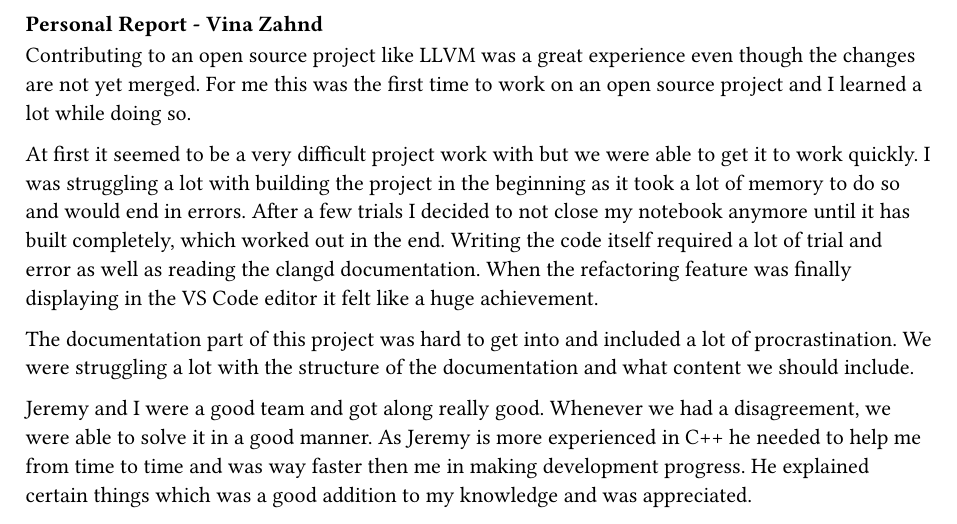
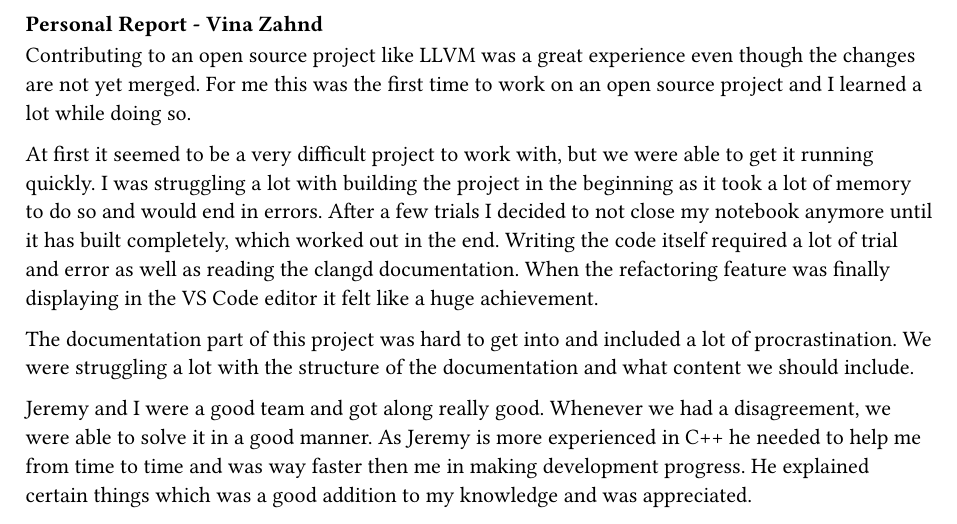
Before and after one commit to sa-concept-refactoring/doc, a Typst document (chapters/personalReportVina.typ): part of the page, cut so that both start at the same text. Compiled offline with Typst 0.15.

Commit message:
fix stentence and add newline

```diff
--- a/chapters/personalReportVina.typ
+++ b/chapters/personalReportVina.typ
@@ -3,7 +3,7 @@
 Contributing to an open source project like LLVM was a great experience even though the changes are not yet merged.
 For me this was the first time to work on an open source project and I learned a lot while doing so.
 
-At first it seemed to be a very difficult project work with but we were able to get it to work quickly.
+At first it seemed to be a very difficult project to work with, but we were able to get it running quickly.
 I was struggling a lot with building the project in the beginning as it took a lot of memory to do so and would end in errors.
 After a few trials I decided to not close my notebook anymore until it has built completely, which worked out in the end.
 Writing the code itself required a lot of trial and error as well as reading the clangd documentation.
```
